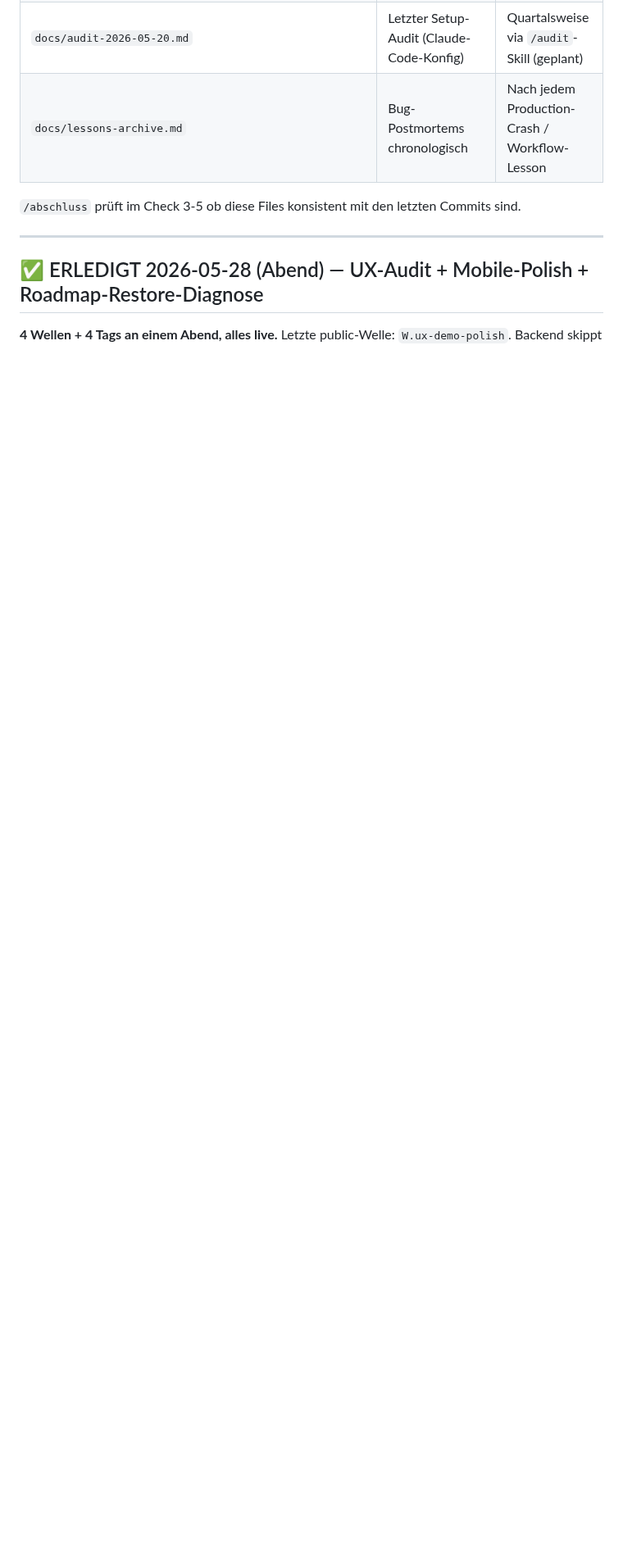
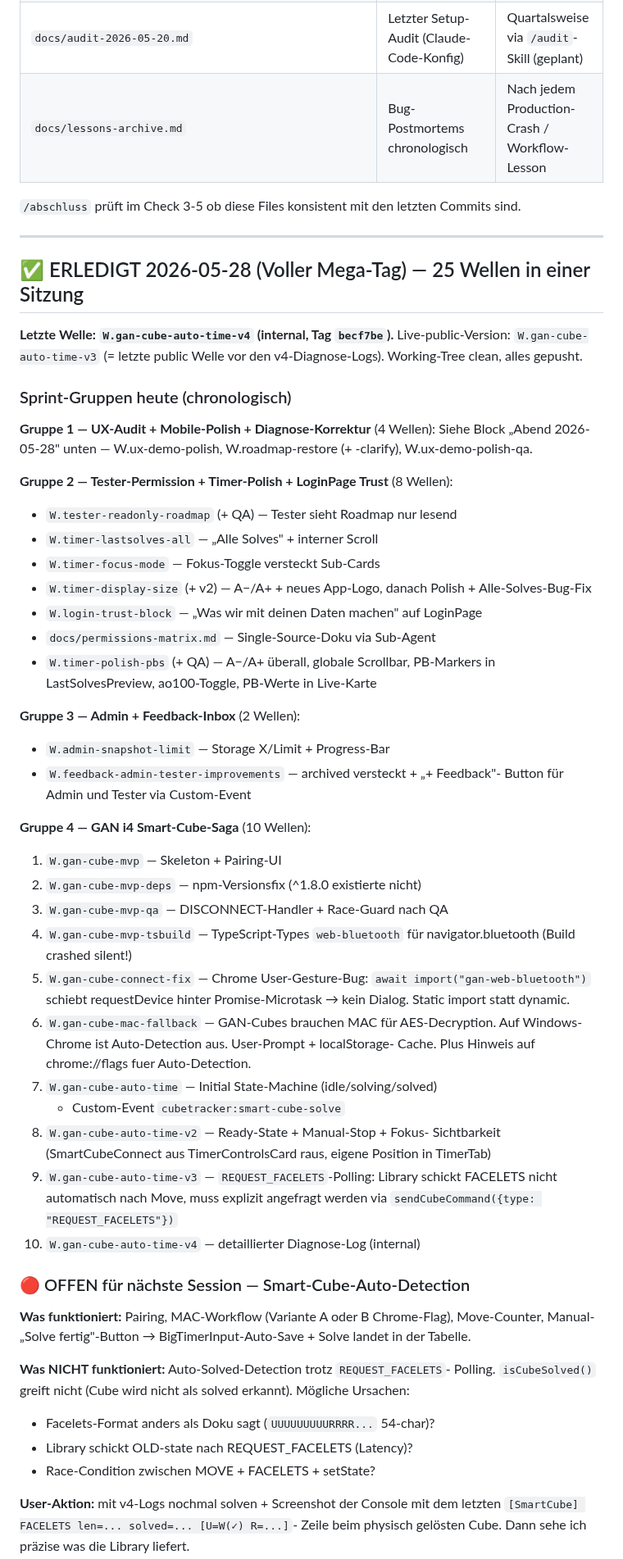
Before and after one commit to fischehaus/cubetracker, a Markdown page: NEXT_SESSION.md, the part around one of its changes. Shown at 82% size. GitHub-like rendering; blank space fills up the shorter version.

Commit message:
docs(session): Mega-Tag-Stand mit 25 Wellen für Compact dokumentieren
Vor /compact-Pause: vollständiger Stand in NEXT_SESSION.md mit allen
heutigen Wellen + offenen Punkten (Smart-Cube Auto-Solved-Detection
greift nicht, User soll v4-Diagnose-Logs zurückgeben).

Plus .tmp/last-compact-checkpoint.md manuell aktualisiert (Hook hatte
früher JSON-Schema-Issues).

Co-Authored-By: Claude Opus 4.7 (1M context) <noreply@anthropic.com>

```diff
--- a/NEXT_SESSION.md
+++ b/NEXT_SESSION.md
@@ -24,6 +24,71 @@ Commits sind.
 
 ---
 
-## ✅ ERLEDIGT 2026-05-28 (Abend) — UX-Audit + Mobile-Polish + Roadmap-Restore-Diagnose
-
-**4 Wellen + 4 Tags an einem Abend, alles live.** Letzte public-Welle:
+## ✅ ERLEDIGT 2026-05-28 (Voller Mega-Tag) — 25 Wellen in einer Sitzung
+
+**Letzte Welle: `W.gan-cube-auto-time-v4` (internal, Tag `becf7be`).**
+Live-public-Version: `W.gan-cube-auto-time-v3` (= letzte public Welle vor
+den v4-Diagnose-Logs). Working-Tree clean, alles gepusht.
+
+### Sprint-Gruppen heute (chronologisch)
+
+**Gruppe 1 — UX-Audit + Mobile-Polish + Diagnose-Korrektur** (4 Wellen):
+Siehe Block „Abend 2026-05-28" unten — W.ux-demo-polish, W.roadmap-restore
+(+ -clarify), W.ux-demo-polish-qa.
+
+**Gruppe 2 — Tester-Permission + Timer-Polish + LoginPage Trust** (8 Wellen):
+- `W.tester-readonly-roadmap` (+ QA) — Tester sieht Roadmap nur lesend
+- `W.timer-lastsolves-all` — „Alle Solves" + interner Scroll
+- `W.timer-focus-mode` — Fokus-Toggle versteckt Sub-Cards
+- `W.timer-display-size` (+ v2) — A−/A+ + neues App-Logo, danach
+  Polish + Alle-Solves-Bug-Fix
+- `W.login-trust-block` — „Was wir mit deinen Daten machen" auf LoginPage
+- `docs/permissions-matrix.md` — Single-Source-Doku via Sub-Agent
+- `W.timer-polish-pbs` (+ QA) — A−/A+ überall, globale Scrollbar,
+  PB-Markers in LastSolvesPreview, ao100-Toggle, PB-Werte in Live-Karte
+
+**Gruppe 3 — Admin + Feedback-Inbox** (2 Wellen):
+- `W.admin-snapshot-limit` — Storage X/Limit + Progress-Bar
+- `W.feedback-admin-tester-improvements` — archived versteckt + „+ Feedback"-
+  Button für Admin und Tester via Custom-Event
+
+**Gruppe 4 — GAN i4 Smart-Cube-Saga** (10 Wellen):
+1. `W.gan-cube-mvp` — Skeleton + Pairing-UI
+2. `W.gan-cube-mvp-deps` — npm-Versionsfix (^1.8.0 existierte nicht)
+3. `W.gan-cube-mvp-qa` — DISCONNECT-Handler + Race-Guard nach QA
+4. `W.gan-cube-mvp-tsbuild` — TypeScript-Types `web-bluetooth` für
+   navigator.bluetooth (Build crashed silent!)
+5. `W.gan-cube-connect-fix` — Chrome User-Gesture-Bug:
+   `await import("gan-web-bluetooth")` schiebt requestDevice hinter
+   Promise-Microtask → kein Dialog. Static import statt dynamic.
+6. `W.gan-cube-mac-fallback` — GAN-Cubes brauchen MAC für AES-Decryption.
+   Auf Windows-Chrome ist Auto-Detection aus. User-Prompt + localStorage-
+   Cache. Plus Hinweis auf chrome://flags fuer Auto-Detection.
+7. `W.gan-cube-auto-time` — Initial State-Machine (idle/solving/solved)
+   + Custom-Event `cubetracker:smart-cube-solve`
+8. `W.gan-cube-auto-time-v2` — Ready-State + Manual-Stop + Fokus-
+   Sichtbarkeit (SmartCubeConnect aus TimerControlsCard raus,
+   eigene Position in TimerTab)
+9. `W.gan-cube-auto-time-v3` — `REQUEST_FACELETS`-Polling: Library
+   schickt FACELETS nicht automatisch nach Move, muss explizit angefragt
+   werden via `sendCubeCommand({type: "REQUEST_FACELETS"})`
+10. `W.gan-cube-auto-time-v4` — detaillierter Diagnose-Log (internal)
+
+### 🔴 OFFEN für nächste Session — Smart-Cube-Auto-Detection
+
+**Was funktioniert:** Pairing, MAC-Workflow (Variante A oder B Chrome-Flag),
+Move-Counter, Manual-„Solve fertig"-Button → BigTimerInput-Auto-Save +
+Solve landet in der Tabelle.
+
+**Was NICHT funktioniert:** Auto-Solved-Detection trotz `REQUEST_FACELETS`-
+Polling. `isCubeSolved()` greift nicht (Cube wird nicht als solved erkannt).
+Mögliche Ursachen:
+- Facelets-Format anders als Doku sagt (`UUUUUUUUURRRR...` 54-char)?
+- Library schickt OLD-state nach REQUEST_FACELETS (Latency)?
+- Race-Condition zwischen MOVE + FACELETS + setState?
+
+**User-Aktion:** mit v4-Logs nochmal solven + Screenshot der Console mit
+dem letzten `[SmartCube] FACELETS len=... solved=... [U=W(✓) R=...]`-
+Zeile beim physisch gelösten Cube. Dann sehe ich präzise was die Library
+liefert.
+
```
Also changed, not shown: other parts of NEXT_SESSION.md (+20 -0 lines).
